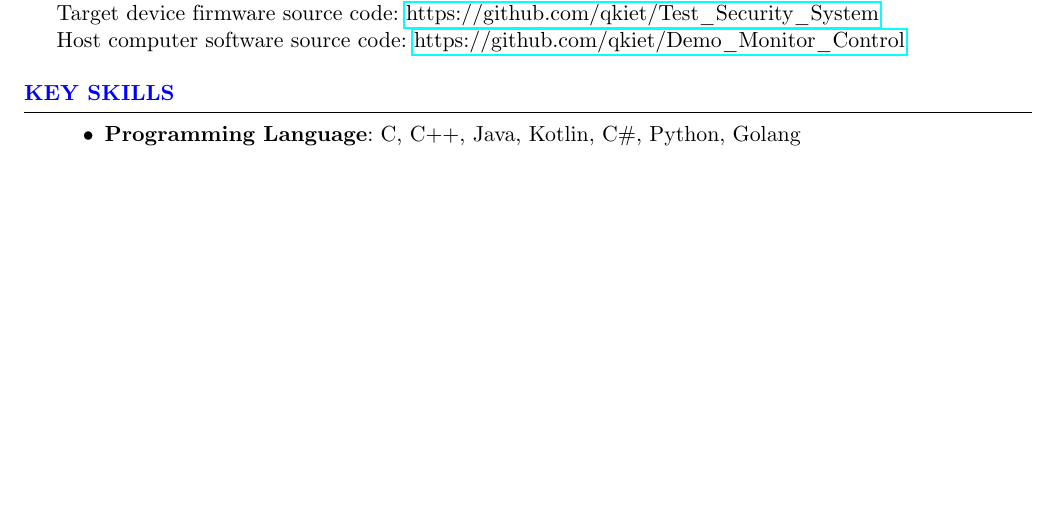
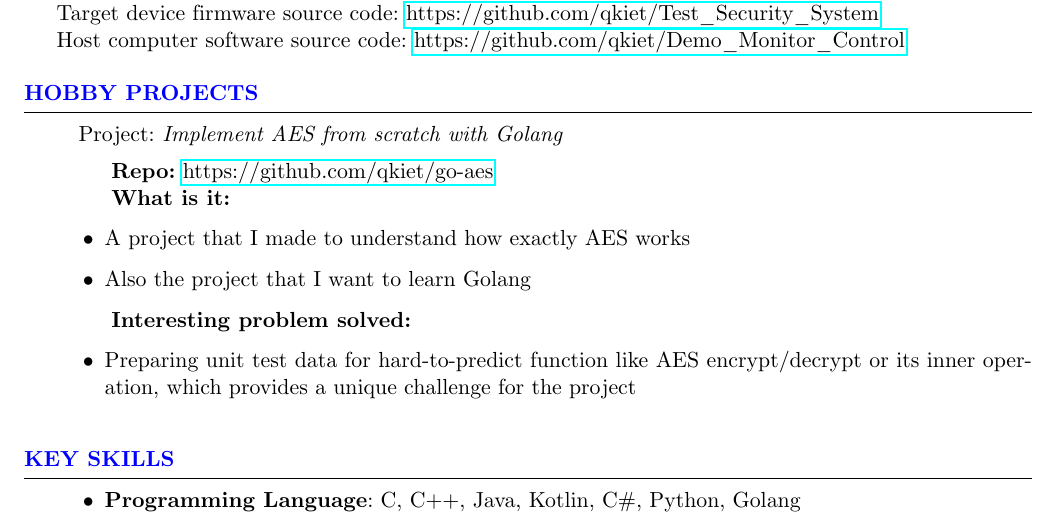
Before and after one commit to qkiet/myCV, a LaTeX CV (cv_full.tex, which reads resume.cls): part of page 4 of 4, cut so that both start at the same text, the shorter picture padded with empty space. Compiled offline with pdfLaTeX.

Commit message:
add section for hobby project

```diff
--- a/cv_full.tex
+++ b/cv_full.tex
@@ -201,6 +201,20 @@ Host computer software source code:
 %    Projects And Seminars
 %-----------------------------------------------------------------------------------------------
 
+\begin{rSection}{Hobby Projects}
+    \begin{rHobbyProjectSubsection}{Implement AES from scratch with Golang}{https://github.com/qkiet/go-aes}{
+        \begin{itemize}
+            \item A project that I made to understand how exactly AES works
+            \item Also the project that I want to learn Golang
+        \end{itemize}
+    } {
+        \begin{itemize}
+            \item Preparing unit test data for hard-to-predict function like AES encrypt/decrypt or its inner operation, which provides a unique challenge for the project
+        \end{itemize}
+    }
+    \end{rHobbyProjectSubsection}
+\end{rSection}
+
 %----------------------------------------------------------------------------------------
 %	KEY SKILLS SECTION
 %----------------------------------------------------------------------------------------
--- a/resume.cls
+++ b/resume.cls
@@ -169,3 +175,10 @@
+ \hspace*{2.5em}\textbf{What is it:}
+ #3
+ \hspace*{2.5em}\textbf{Interesting problem solved:}
+ #4
+ \vspace{2ex} % Some space after subsubsections
+}
+
 % The below commands define the whitespace after certain things in the document - they can be \smallskip, \medskip or \bigskip
 \def\namesize{\huge} % Size of the name at the top of the document
 \def\addressskip{\smallskip} % The space between the two address (or phone/email) lines
```
Also changed, not shown: resume.cls (6 more changed lines).
